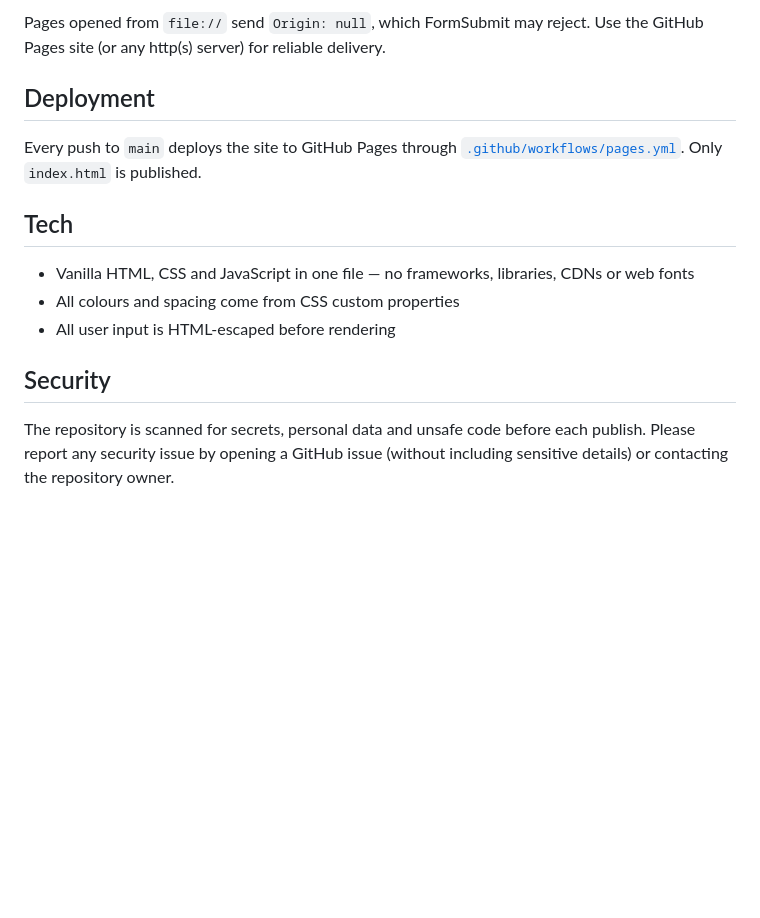
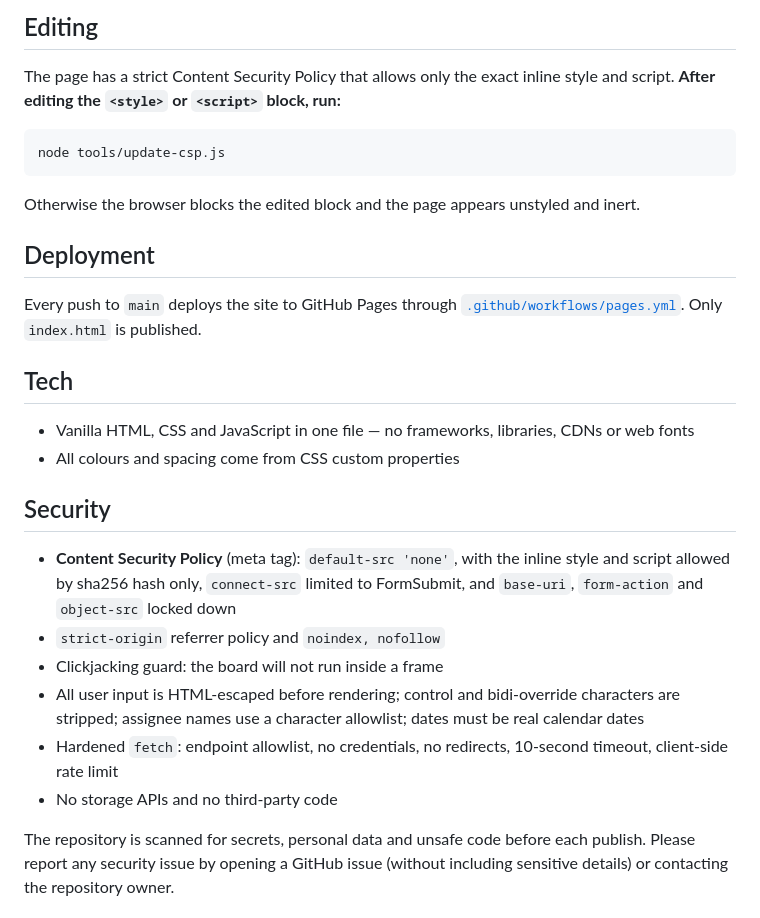
Before and after one commit to hochoonheng/kanban4-v2, a Markdown page: README.md, the part around one of its changes. GitHub-like rendering; blank space fills up the shorter version.

````diff
--- a/README.md
+++ b/README.md
@@ -34,5 +43,13 @@ While the endpoint still holds the `YOUR_EMAIL@example.com` placeholder, no requ
 
-Pages opened from `file://` send `Origin: null`, which FormSubmit may reject. Use the GitHub Pages site (or any http(s) server) for reliable delivery.
+## Editing
+
+The page has a strict Content Security Policy that allows only the exact inline style and script. **After editing the `<style>` or `<script>` block, run:**
+
+```bash
+node tools/update-csp.js
+```
+
+Otherwise the browser blocks the edited block and the page appears unstyled and inert.
 
 ## Deployment
 
@@ -42,8 +59,14 @@ Every push to `main` deploys the site to GitHub Pages through [`.github/workflow
 
 - Vanilla HTML, CSS and JavaScript in one file — no frameworks, libraries, CDNs or web fonts
 - All colours and spacing come from CSS custom properties
-- All user input is HTML-escaped before rendering
 
 ## Security
 
+- **Content Security Policy** (meta tag): `default-src 'none'`, with the inline style and script allowed by sha256 hash only, `connect-src` limited to FormSubmit, and `base-uri`, `form-action` and `object-src` locked down
+- `strict-origin` referrer policy and `noindex, nofollow`
+- Clickjacking guard: the board will not run inside a frame
+- All user input is HTML-escaped before rendering; control and bidi-override characters are stripped; assignee names use a character allowlist; dates must be real calendar dates
+- Hardened `fetch`: endpoint allowlist, no credentials, no redirects, 10-second timeout, client-side rate limit
+- No storage APIs and no third-party code
+
 The repository is scanned for secrets, personal data and unsafe code before each publish. Please report any security issue by opening a GitHub issue (without including sensitive details) or contacting the repository owner.
````
Also changed, not shown: other parts of README.md (+22 -13 lines), CLAUDE.md (+11 -7 lines), docs/screenshot.png, 2 other files.
